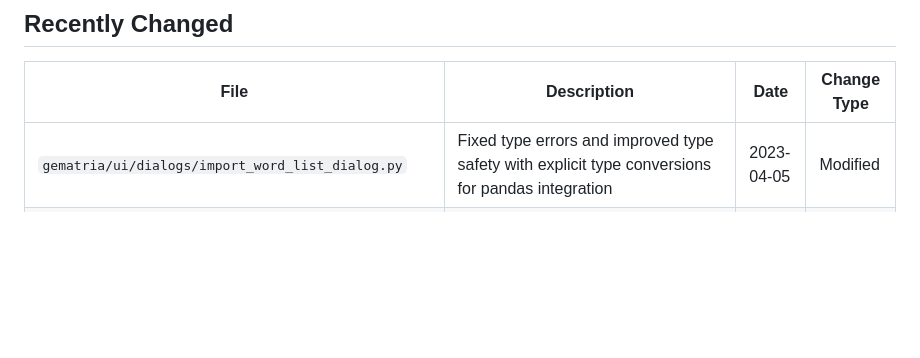
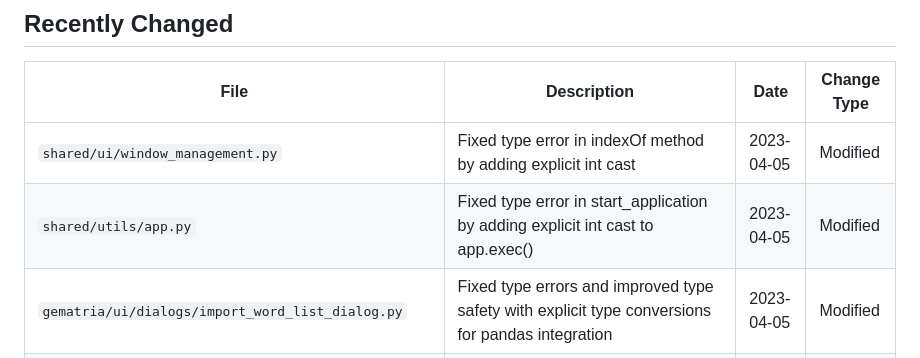
Before and after one commit to TheDaniel418/IsopGem, a Markdown page: docs/FILE_TRACKER.md, the part around the change. Rendered like a GitHub page; blank space fills up the shorter version.

Commit message:
Update FILE_TRACKER.md with recent type fixes

```diff
--- a/docs/FILE_TRACKER.md
+++ b/docs/FILE_TRACKER.md
@@ -5,6 +5,8 @@ This document provides a centralized overview of all files in the IsopGem projec
 ## Recently Changed
 | File | Description | Date | Change Type |
 |------|-------------|------|------------|
+| `shared/ui/window_management.py` | Fixed type error in indexOf method by adding explicit int cast | 2023-04-05 | Modified |
+| `shared/utils/app.py` | Fixed type error in start_application by adding explicit int cast to app.exec() | 2023-04-05 | Modified |
 | `gematria/ui/dialogs/import_word_list_dialog.py` | Fixed type errors and improved type safety with explicit type conversions for pandas integration | 2023-04-05 | Modified |
 | `gematria/ui/dialogs/import_word_list_dialog.py` | Added new dialog for importing word lists from CSV, Excel, and ODS files with column mapping and preview functionality | 2023-04-05 | Added |
 | `gematria/ui/panels/word_abacus_panel.py` | Enhanced to support importing word lists | 2023-04-05 | Modified |
```
